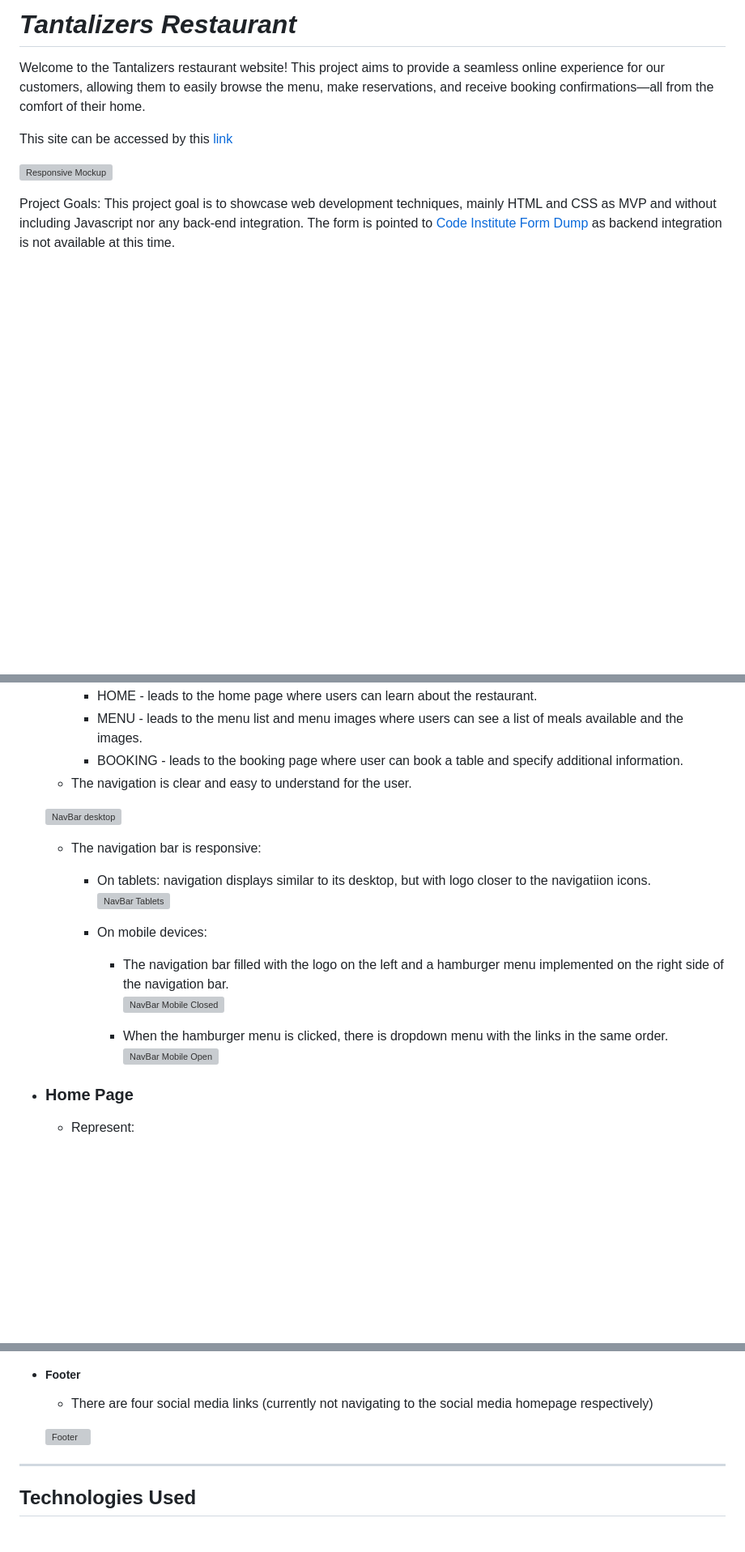
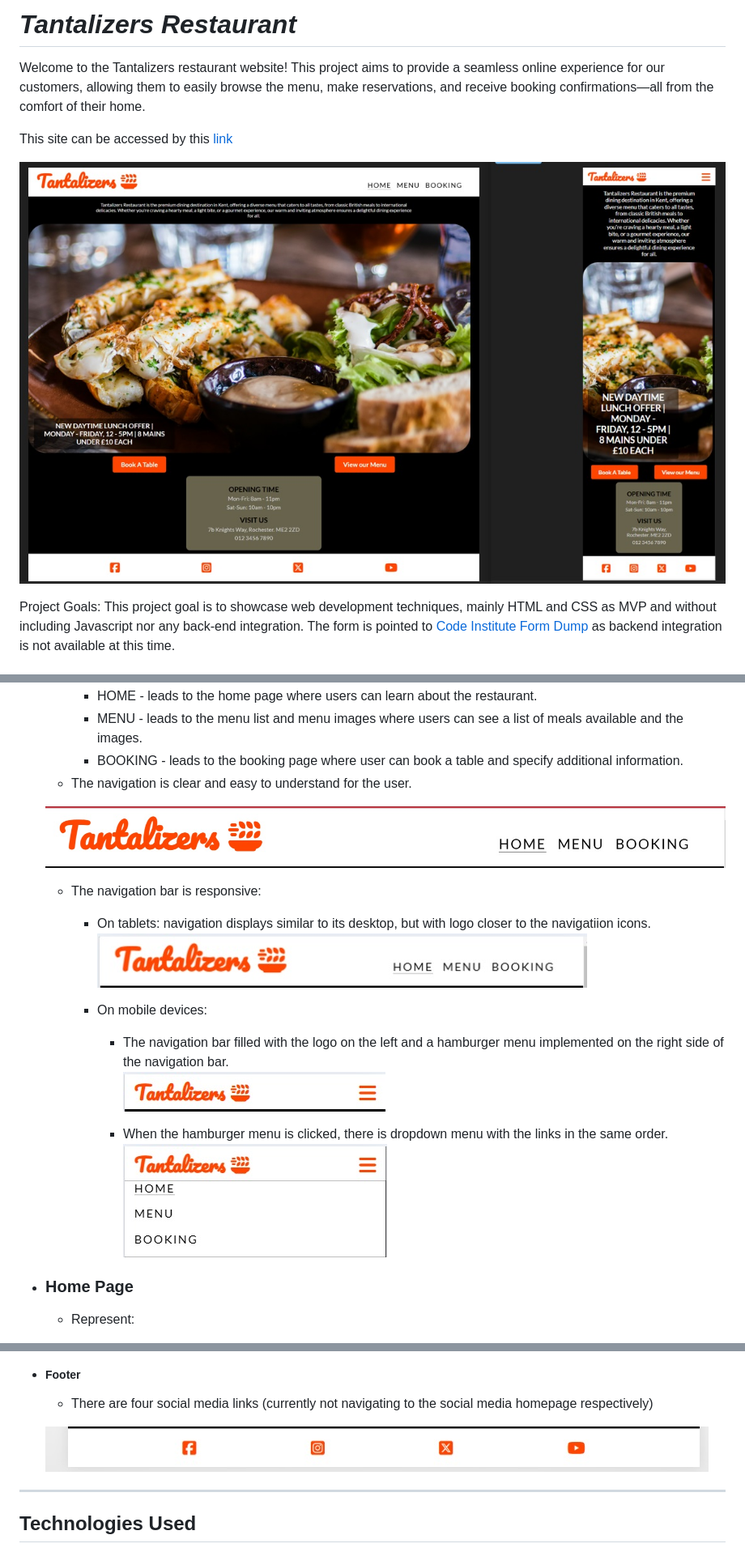
Before and after one commit to Ola-Olawoyin/tantalizers, a Markdown page: README.md, 3 parts joined by grey strips. Shown at 81% size. GitHub-like rendering; blank space fills up the shorter version; grey boxes are pictures that could not be loaded.

Commit message:
Change images format

```diff
--- a/README.md
+++ b/README.md
@@ -3,7 +3,7 @@ Welcome to the Tantalizers restaurant website! This project aims to provide a se
 
 This site can be accessed by this [link](https://ola-olawoyin.github.io/tantalizers/)
 
-![Responsive Mockup](documentation/responsive_mockup.PNG)
+![Responsive Mockup](documentation/responsive_mockup.jpg)
 
 
 Project Goals:
@@ -45,18 +45,18 @@ The form is pointed to [Code Institute Form Dump](https://formdump.codeinstitute
         * BOOKING - leads to the booking page where user can book a table and specify additional information.
     - The navigation is clear and easy to understand for the user.
 
-    ![NavBar desktop](documentation/navbar_desktop.PNG)
+    ![NavBar desktop](documentation/navbar_desktop.jpg)
 
     - The navigation bar is responsive:
         * On tablets: navigation displays similar to its desktop, but with logo closer to the navigatiion icons.
-        ![NavBar Tablets](documentation/navbar_tablets.PNG)
+        ![NavBar Tablets](documentation/navbar_tablets.jpg)
 
         * On mobile devices:
             - The navigation bar filled with the logo on the left and a hamburger menu implemented on the right side of the navigation bar.
-            ![NavBar Mobile Closed](documentation/navbar_mobile_closed.PNG)
+            ![NavBar Mobile Closed](documentation/navbar_mobile_closed.jpg)
 
             - When the hamburger menu is clicked, there is dropdown menu with the links in the same order.
-            ![NavBar Mobile Open](documentation/navbar_mobile_open.PNG)
+            ![NavBar Mobile Open](documentation/navbar_mobile_open.jpg)
 
 
 +  ### Home Page
@@ -99,7 +99,7 @@ The form is pointed to [Code Institute Form Dump](https://formdump.codeinstitute
 + ##### Footer
     - There are four social media links (currently not navigating to the social media homepage respectively)
 
-     ![Footer](documentation/footer.PNG)
+     ![Footer](documentation/footer.jpg)
 
 ---
 ## Technologies Used
```
